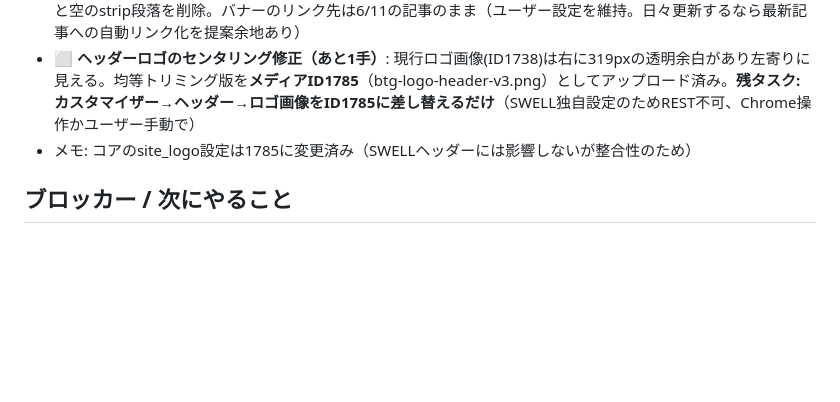
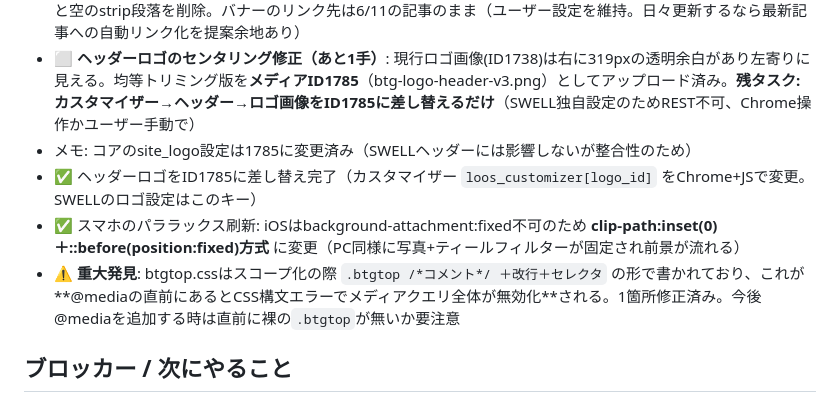
Before and after one commit to BoneTechGroup/btg-komaki-site, a Markdown page: 作業メモ.md, the part around the change. Rendered like a GitHub page; blank space fills up the shorter version.

Commit message:
作業メモ: ロゴ差替完了・スマホパララックス実装・CSS構文の罠を記録
Co-Authored-By: Claude Fable 5 <noreply@anthropic.com>

```diff
--- a/作業メモ.md
+++ b/作業メモ.md
@@ -28,6 +28,9 @@
 - ✅ ユーザー追加の「本日の空き状況」バナーを整理: 紺帯内から独立の白背景帯（.btgtop.avail）へ移設、帯の<br>と空のstrip段落を削除。バナーのリンク先は6/11の記事のまま（ユーザー設定を維持。日々更新するなら最新記事への自動リンク化を提案余地あり）
 - ⬜ **ヘッダーロゴのセンタリング修正（あと1手）**: 現行ロゴ画像(ID1738)は右に319pxの透明余白があり左寄りに見える。均等トリミング版を**メディアID1785**（btg-logo-header-v3.png）としてアップロード済み。**残タスク: カスタマイザー→ヘッダー→ロゴ画像をID1785に差し替えるだけ**（SWELL独自設定のためREST不可、Chrome操作かユーザー手動で）
 - メモ: コアのsite_logo設定は1785に変更済み（SWELLヘッダーには影響しないが整合性のため）
+- ✅ ヘッダーロゴをID1785に差し替え完了（カスタマイザー `loos_customizer[logo_id]` をChrome+JSで変更。SWELLのロゴ設定はこのキー）
+- ✅ スマホのパララックス刷新: iOSはbackground-attachment:fixed不可のため **clip-path:inset(0)＋::before(position:fixed)方式** に変更（PC同様に写真+ティールフィルターが固定され前景が流れる）
+- ⚠️ **重大発見**: btgtop.cssはスコープ化の際 `.btgtop /*コメント*/ ＋改行＋セレクタ` の形で書かれており、これが**@mediaの直前にあるとCSS構文エラーでメディアクエリ全体が無効化**される。1箇所修正済み。今後@mediaを追加する時は直前に裸の`.btgtop`が無いか要注意
 
 ## ブロッカー / 次にやること
 - 管理画面へはユーザーのChromeログイン＋Claude in Chrome拡張経由でアクセスできる（秘密URLは未入手のまま）
```
